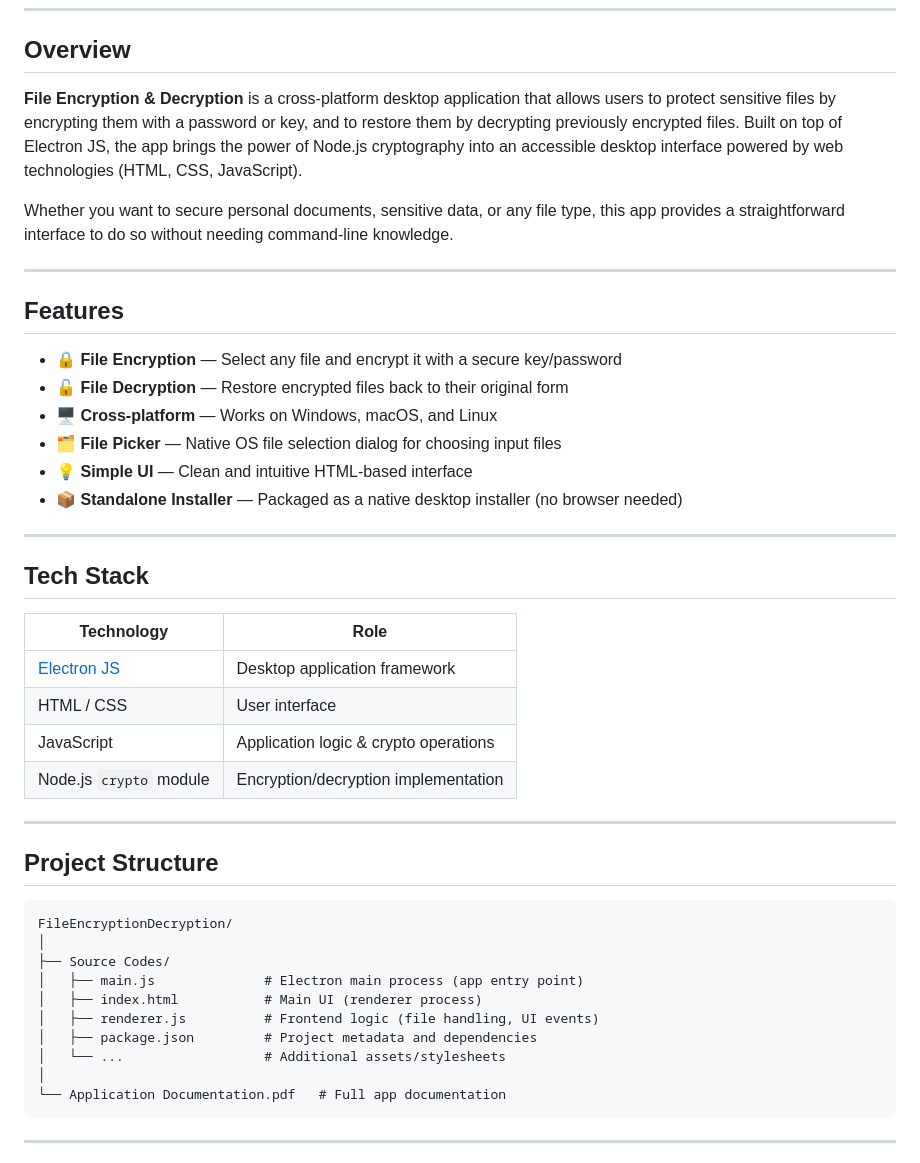
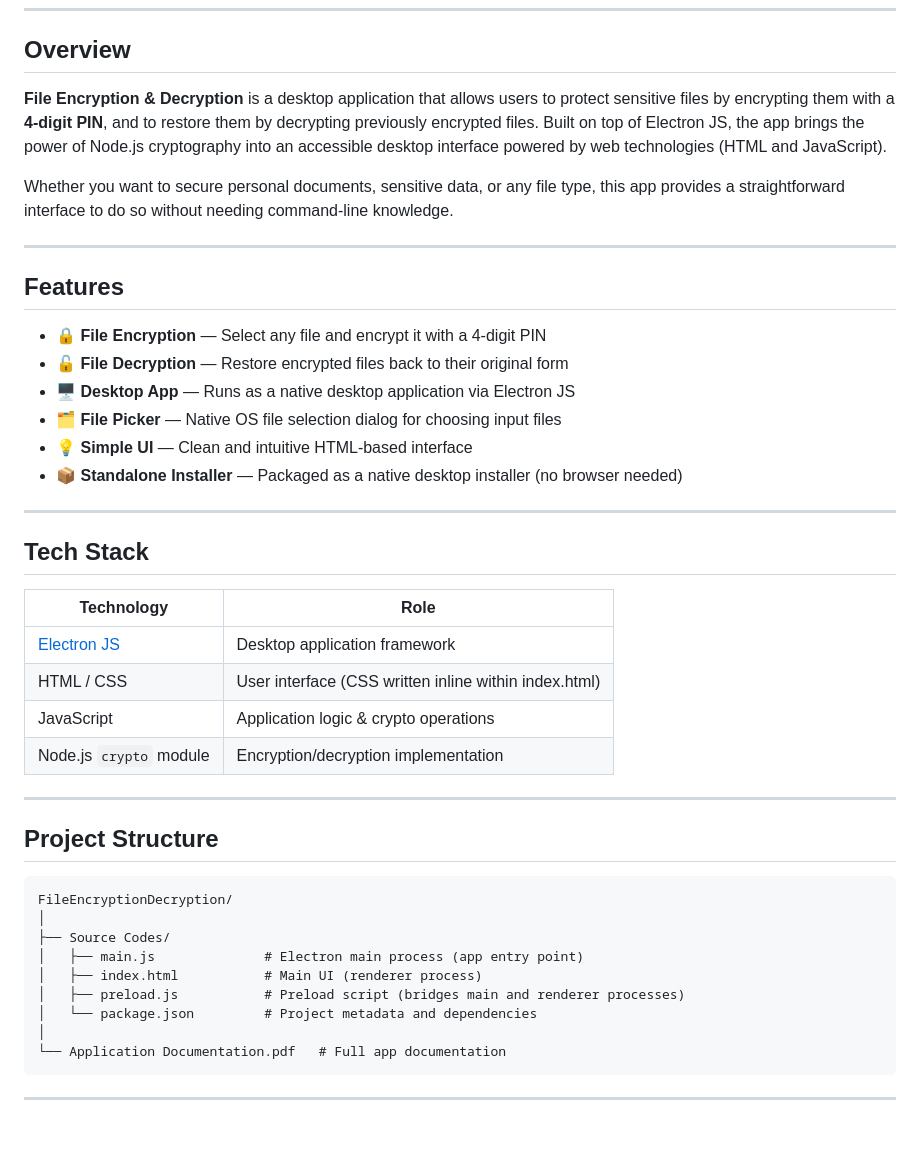
Before and after one commit to hfqhi/FileEncryptionDecryption, a Markdown page: README.md, the part around one of its changes. Rendered like a GitHub page; blank space fills up the shorter version.

````diff
--- a/README.md
+++ b/README.md
@@ -30,7 +30,7 @@ A desktop application for securely encrypting and decrypting files, built with *
 
 ## Overview
 
-**File Encryption & Decryption** is a cross-platform desktop application that allows users to protect sensitive files by encrypting them with a password or key, and to restore them by decrypting previously encrypted files. Built on top of Electron JS, the app brings the power of Node.js cryptography into an accessible desktop interface powered by web technologies (HTML, CSS, JavaScript).
+**File Encryption & Decryption** is a desktop application that allows users to protect sensitive files by encrypting them with a **4-digit PIN**, and to restore them by decrypting previously encrypted files. Built on top of Electron JS, the app brings the power of Node.js cryptography into an accessible desktop interface powered by web technologies (HTML and JavaScript).
 
 Whether you want to secure personal documents, sensitive data, or any file type, this app provides a straightforward interface to do so without needing command-line knowledge.
 
@@ -38,9 +38,9 @@ Whether you want to secure personal documents, sensitive data, or any file type,
 
 ## Features
 
-- 🔒 **File Encryption** — Select any file and encrypt it with a secure key/password
+- 🔒 **File Encryption** — Select any file and encrypt it with a 4-digit PIN
 - 🔓 **File Decryption** — Restore encrypted files back to their original form
-- 🖥️ **Cross-platform** — Works on Windows, macOS, and Linux
+- 🖥️ **Desktop App** — Runs as a native desktop application via Electron JS
 - 🗂️ **File Picker** — Native OS file selection dialog for choosing input files
 - 💡 **Simple UI** — Clean and intuitive HTML-based interface
 - 📦 **Standalone Installer** — Packaged as a native desktop installer (no browser needed)
@@ -52,7 +52,7 @@ Whether you want to secure personal documents, sensitive data, or any file type,
 | Technology | Role |
 |---|---|
 | [Electron JS](https://www.electronjs.org/) | Desktop application framework |
-| HTML / CSS | User interface |
+| HTML / CSS | User interface (CSS written inline within index.html) |
 | JavaScript | Application logic & crypto operations |
 | Node.js `crypto` module | Encryption/decryption implementation |
 
@@ -66,9 +66,8 @@ FileEncryptionDecryption/
 ├── Source Codes/
 │   ├── main.js              # Electron main process (app entry point)
 │   ├── index.html           # Main UI (renderer process)
-│   ├── renderer.js          # Frontend logic (file handling, UI events)
-│   ├── package.json         # Project metadata and dependencies
-│   └── ...                  # Additional assets/stylesheets
+│   ├── preload.js           # Preload script (bridges main and renderer processes)
+│   └── package.json         # Project metadata and dependencies
 │
 └── Application Documentation.pdf   # Full app documentation
 ```
````
Also changed, not shown: other parts of README.md (+9 -22 lines).
